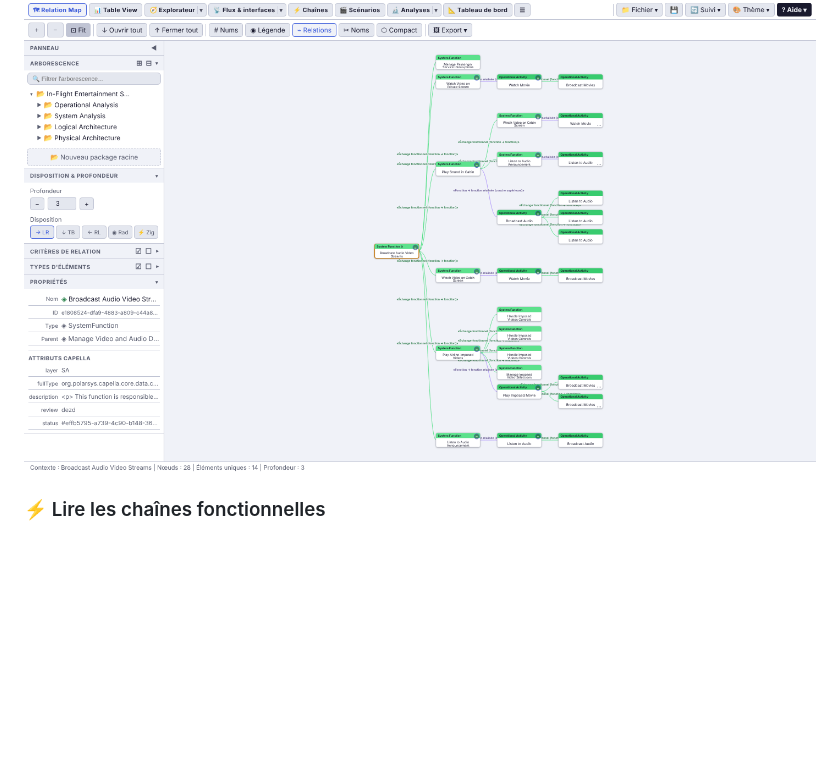
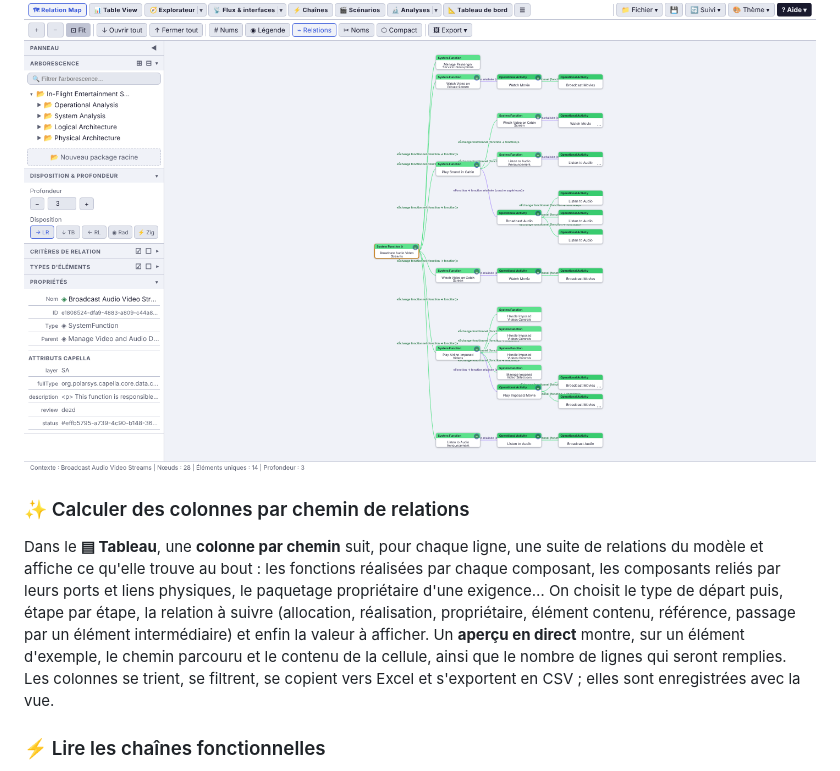
Before and after one commit to romain-lescole/Arcalyse, a Markdown page: README.md, the part around the change. GitHub-like rendering; blank space fills up the shorter version.

Commit message:
README : section ✨ Colonnes par chemin de relations, après la Relation Map
Co-Authored-By: Claude Opus 5.5 <noreply@anthropic.com>
Claude-Session: https://claude.ai/code/session_015jWvGZhUy5Db717aExJsYF

```diff
--- a/README.md
+++ b/README.md
@@ -33,6 +33,9 @@ Un modèle Capella grossit vite : des centaines de fonctions, d'échanges, de co
 Le graphe **Relation Map** centre la vue sur un élément et déplie ses voisins jusqu'à la profondeur voulue : décompositions, allocations, échanges, réalisations entre couches. Dispositions horizontale, verticale, radiale ; zoom, filtres par relation et par type ; export image.
 
 ![Relation Map](docs/captures/01-relation-map.png)
+
+### ✨ Calculer des colonnes par chemin de relations
+Dans le **▤ Tableau**, une **colonne par chemin** suit, pour chaque ligne, une suite de relations du modèle et affiche ce qu'elle trouve au bout : les fonctions réalisées par chaque composant, les composants reliés par leurs ports et liens physiques, le paquetage propriétaire d'une exigence… On choisit le type de départ puis, étape par étape, la relation à suivre (allocation, réalisation, propriétaire, élément contenu, référence, passage par un élément intermédiaire) et enfin la valeur à afficher. Un **aperçu en direct** montre, sur un élément d'exemple, le chemin parcouru et le contenu de la cellule, ainsi que le nombre de lignes qui seront remplies. Les colonnes se trient, se filtrent, se copient vers Excel et s'exportent en CSV ; elles sont enregistrées avec la vue.
 
 ### ⚡ Lire les chaînes fonctionnelles
 Chaque chaîne fonctionnelle, processus opérationnel ou chemin physique est redessiné, avec ses entrées / sorties, les fonctions impliquées, leur allocation et les échanges. Filtres par type, couche et contenu ; export PDF, PNG, SVG, ZIP ou HTML de toutes les chaînes d'un coup.
```
